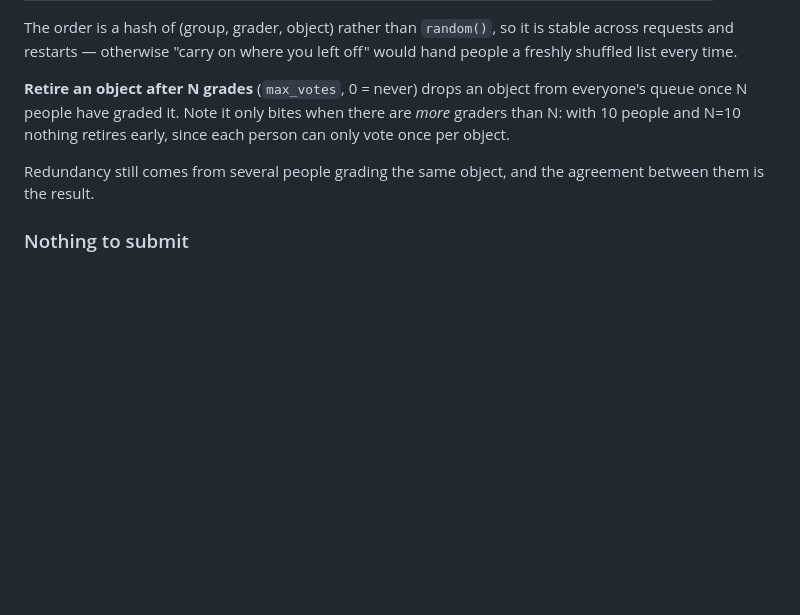
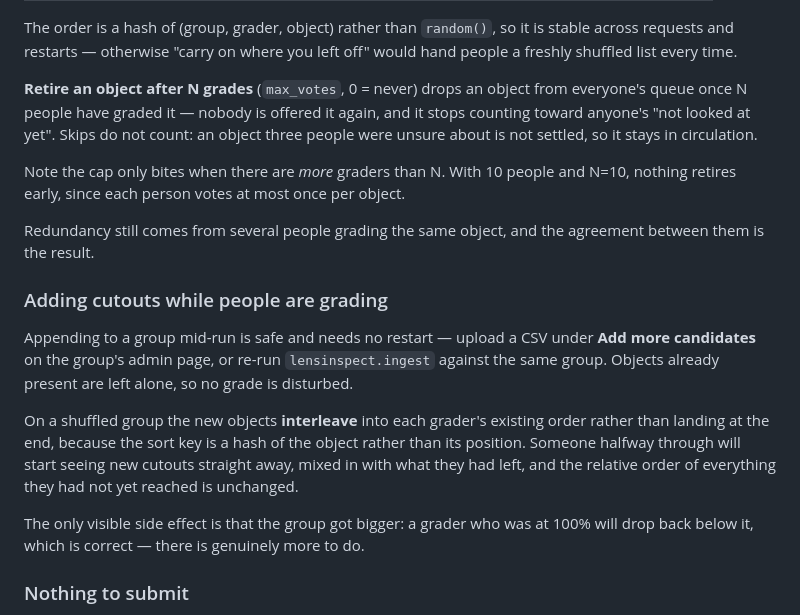
Before and after one commit to ziqil40/LensInspector, a Markdown page: README.md, the part around the change. GitHub-like rendering; blank space fills up the shorter version.

Commit message:
Document retirement and mid-run additions
No behaviour change -- both were already implemented; this records what was
verified. Retirement fires exactly at the cap and skips are excluded from it, so
an object several people were unsure about stays in circulation.

Appending candidates mid-run interleaves them into each grader's existing shuffle
instead of appending to the end, because the sort key is a hash of the object
rather than its position: someone halfway through starts seeing new cutouts
immediately, with the order of everything they had not reached left unchanged.

Co-Authored-By: Claude Opus 5 <noreply@anthropic.com>

```diff
--- a/README.md
+++ b/README.md
@@ -173,12 +173,31 @@ stable across requests and restarts — otherwise "carry on where you left off"
 would hand people a freshly shuffled list every time.
 
 **Retire an object after N grades** (`max_votes`, 0 = never) drops an object from
-everyone's queue once N people have graded it. Note it only bites when there are
-*more* graders than N: with 10 people and N=10 nothing retires early, since each
-person can only vote once per object.
+everyone's queue once N people have graded it — nobody is offered it again, and
+it stops counting toward anyone's "not looked at yet". Skips do not count: an
+object three people were unsure about is not settled, so it stays in circulation.
+
+Note the cap only bites when there are *more* graders than N. With 10 people and
+N=10, nothing retires early, since each person votes at most once per object.
 
 Redundancy still comes from several people grading the same object, and the
 agreement between them is the result.
+
+### Adding cutouts while people are grading
+
+Appending to a group mid-run is safe and needs no restart — upload a CSV under
+**Add more candidates** on the group's admin page, or re-run `lensinspect.ingest`
+against the same group. Objects already present are left alone, so no grade is
+disturbed.
+
+On a shuffled group the new objects **interleave** into each grader's existing
+order rather than landing at the end, because the sort key is a hash of the
+object rather than its position. Someone halfway through will start seeing new
+cutouts straight away, mixed in with what they had left, and the relative order
+of everything they had not yet reached is unchanged.
+
+The only visible side effect is that the group got bigger: a grader who was at
+100% will drop back below it, which is correct — there is genuinely more to do.
 
 ### Nothing to submit
 
```
